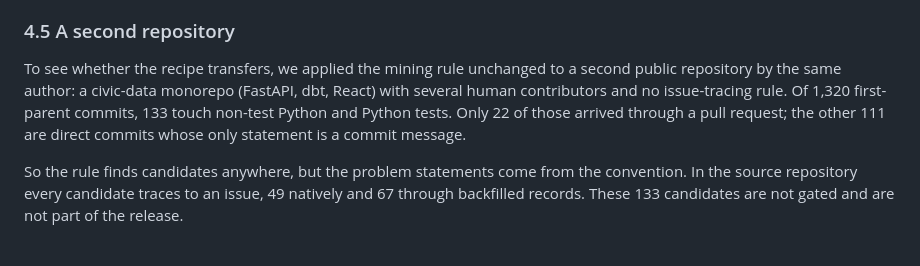
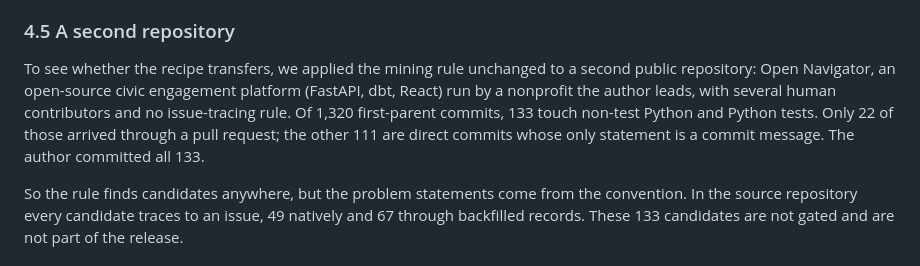
Before and after one commit to healthtransformationlab/gemma-developer-agent, a Markdown page: paper/writeup.md, the part around the change. Rendered like a GitHub page.

```diff
--- a/paper/writeup.md
+++ b/paper/writeup.md
@@ -83,7 +83,7 @@ A task is kept only if its tests fail at `base_commit` with the test patch alone
 
 ### 4.5 A second repository
 
-To see whether the recipe transfers, we applied the mining rule unchanged to a second public repository by the same author: a civic-data monorepo (FastAPI, dbt, React) with several human contributors and no issue-tracing rule. Of 1,320 first-parent commits, 133 touch non-test Python and Python tests. Only 22 of those arrived through a pull request; the other 111 are direct commits whose only statement is a commit message.
+To see whether the recipe transfers, we applied the mining rule unchanged to a second public repository: Open Navigator, an open-source civic engagement platform (FastAPI, dbt, React) run by a nonprofit the author leads, with several human contributors and no issue-tracing rule. Of 1,320 first-parent commits, 133 touch non-test Python and Python tests. Only 22 of those arrived through a pull request; the other 111 are direct commits whose only statement is a commit message. The author committed all 133.
 
 So the rule finds candidates anywhere, but the problem statements come from the convention. In the source repository every candidate traces to an issue, 49 natively and 67 through backfilled records. These 133 candidates are not gated and are not part of the release.
 
```
Also changed, not shown: paper/sources.md (+1 -1 lines), pull_requests/pr-4-review.md (+2 -2 lines).
